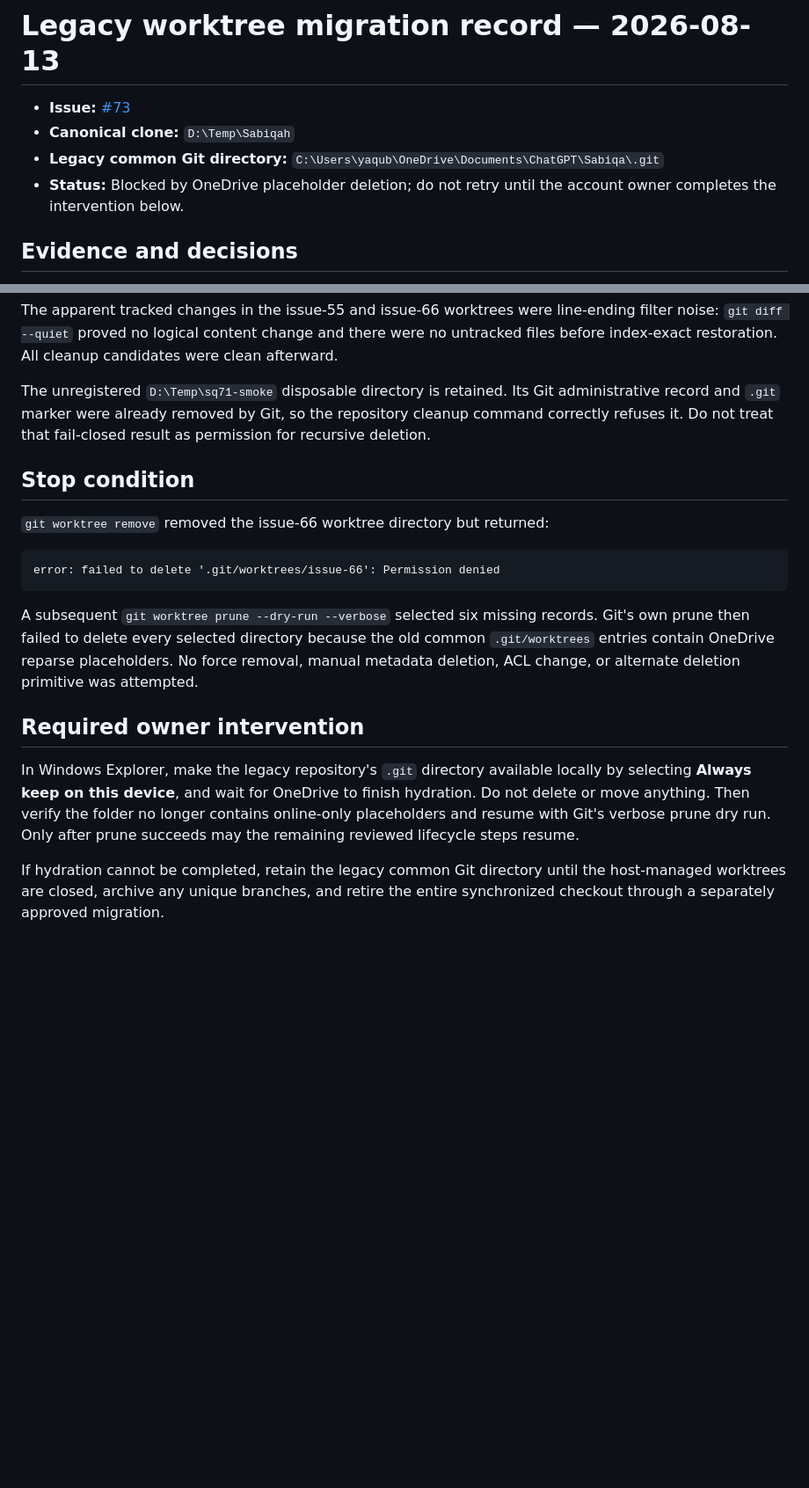
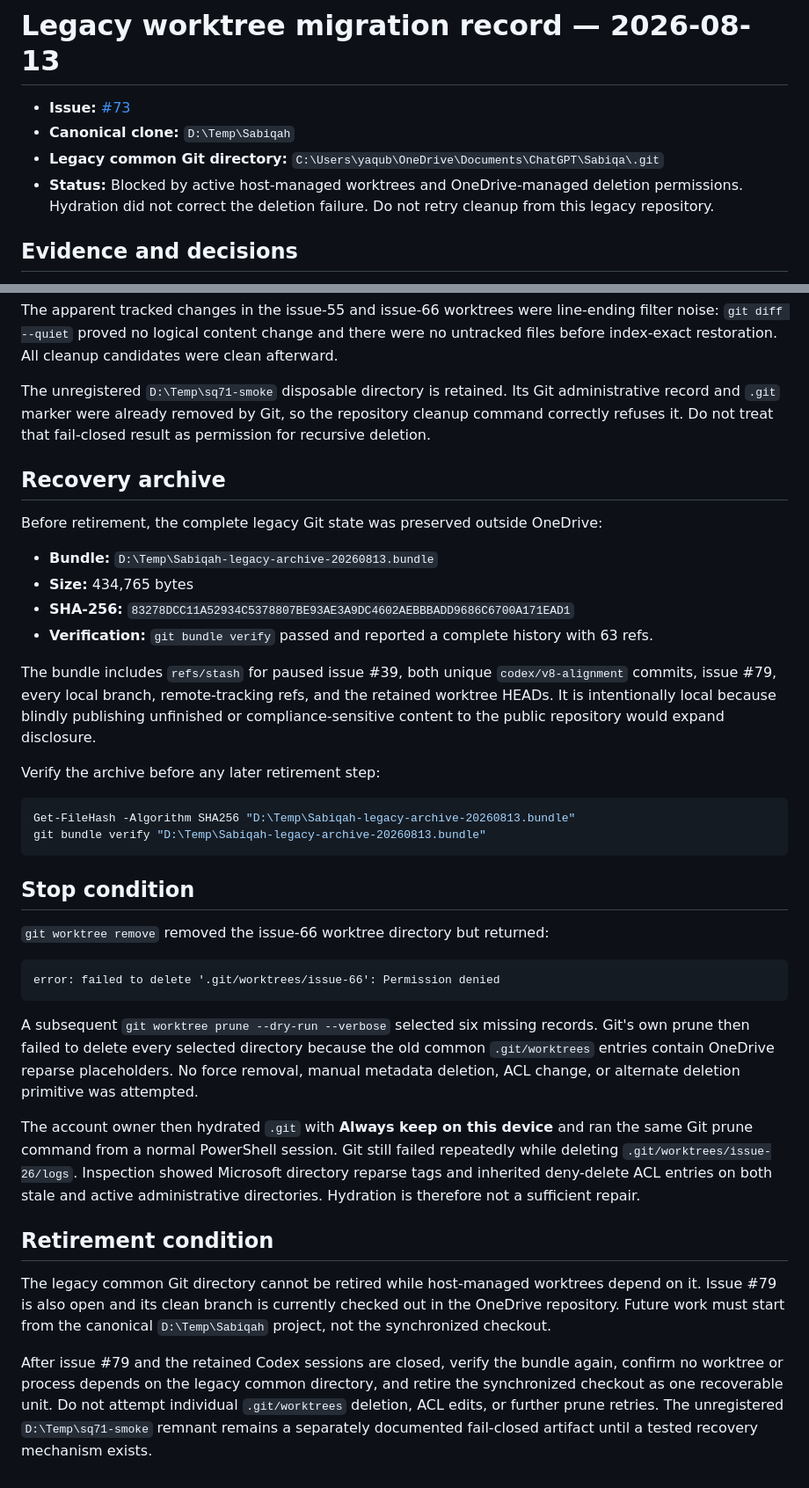
Before and after one commit to yaqub0r/sabiqah, a Markdown page: docs/development/worktree-migration-2026-08-13.md, 2 parts joined by grey strips. Shown at 88% size. Rendered like a GitHub page; blank space fills up the shorter version.

Commit message:
Record the legacy repository recovery archive (#80)
Progress on #73

````diff
--- a/docs/development/worktree-migration-2026-08-13.md
+++ b/docs/development/worktree-migration-2026-08-13.md
@@ -4,8 +4,9 @@
 - **Canonical clone:** `D:\Temp\Sabiqah`
 - **Legacy common Git directory:**
   `C:\Users\yaqub\OneDrive\Documents\ChatGPT\Sabiqa\.git`
-- **Status:** Blocked by OneDrive placeholder deletion; do not retry until the
-  account owner completes the intervention below.
+- **Status:** Blocked by active host-managed worktrees and OneDrive-managed
+  deletion permissions. Hydration did not correct the deletion failure. Do not
+  retry cleanup from this legacy repository.
 
 ## Evidence and decisions
 
@@ -52,6 +53,31 @@ Git administrative record and `.git` marker were already removed by Git, so
 the repository cleanup command correctly refuses it. Do not treat that
 fail-closed result as permission for recursive deletion.
 
+## Recovery archive
+
+Before retirement, the complete legacy Git state was preserved outside
+OneDrive:
+
+- **Bundle:** `D:\Temp\Sabiqah-legacy-archive-20260813.bundle`
+- **Size:** 434,765 bytes
+- **SHA-256:**
+  `83278DCC11A52934C5378807BE93AE3A9DC4602AEBBBADD9686C6700A171EAD1`
+- **Verification:** `git bundle verify` passed and reported a complete history
+  with 63 refs.
+
+The bundle includes `refs/stash` for paused issue #39, both unique
+`codex/v8-alignment` commits, issue #79, every local branch, remote-tracking
+refs, and the retained worktree HEADs. It is intentionally local because
+blindly publishing unfinished or compliance-sensitive content to the public
+repository would expand disclosure.
+
+Verify the archive before any later retirement step:
+
+```powershell
+Get-FileHash -Algorithm SHA256 "D:\Temp\Sabiqah-legacy-archive-20260813.bundle"
+git bundle verify "D:\Temp\Sabiqah-legacy-archive-20260813.bundle"
+```
+
 ## Stop condition
 
 `git worktree remove` removed the issue-66 worktree directory but returned:
@@ -66,15 +92,23 @@ the old common `.git/worktrees` entries contain OneDrive reparse placeholders.
 No force removal, manual metadata deletion, ACL change, or alternate deletion
 primitive was attempted.
 
-## Required owner intervention
+The account owner then hydrated `.git` with **Always keep on this device** and
+ran the same Git prune command from a normal PowerShell session. Git still
+failed repeatedly while deleting `.git/worktrees/issue-26/logs`. Inspection
+showed Microsoft directory reparse tags and inherited deny-delete ACL entries
+on both stale and active administrative directories. Hydration is therefore
+not a sufficient repair.
 
-In Windows Explorer, make the legacy repository's `.git` directory available
-locally by selecting **Always keep on this device**, and wait for OneDrive to
-finish hydration. Do not delete or move anything. Then verify the folder no
-longer contains online-only placeholders and resume with Git's verbose prune
-dry run. Only after prune succeeds may the remaining reviewed lifecycle steps
-resume.
+## Retirement condition
 
-If hydration cannot be completed, retain the legacy common Git directory until
-the host-managed worktrees are closed, archive any unique branches, and retire
-the entire synchronized checkout through a separately approved migration.
+The legacy common Git directory cannot be retired while host-managed worktrees
+depend on it. Issue #79 is also open and its clean branch is currently checked
+out in the OneDrive repository. Future work must start from the canonical
+`D:\Temp\Sabiqah` project, not the synchronized checkout.
+
+After issue #79 and the retained Codex sessions are closed, verify the bundle
+again, confirm no worktree or process depends on the legacy common directory,
+and retire the synchronized checkout as one recoverable unit. Do not attempt
+individual `.git/worktrees` deletion, ACL edits, or further prune retries. The
+unregistered `D:\Temp\sq71-smoke` remnant remains a separately documented
+fail-closed artifact until a tested recovery mechanism exists.
````
